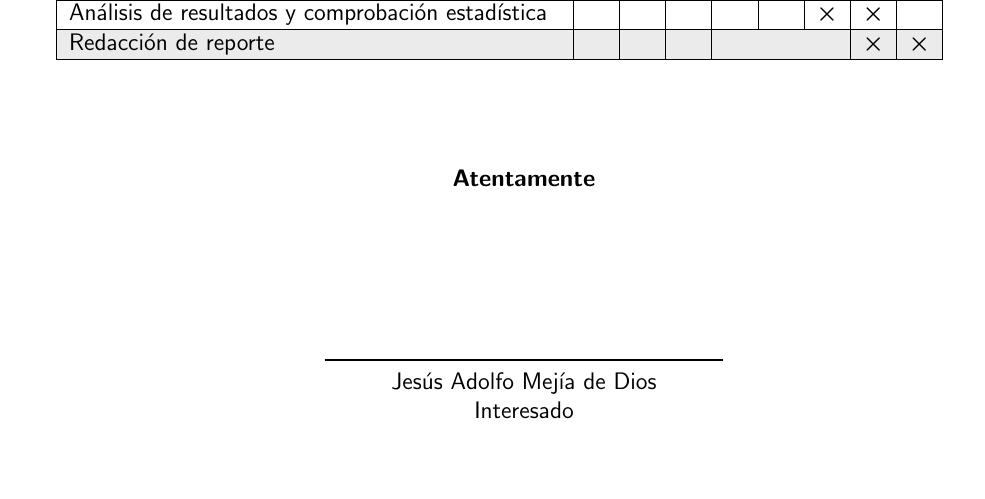
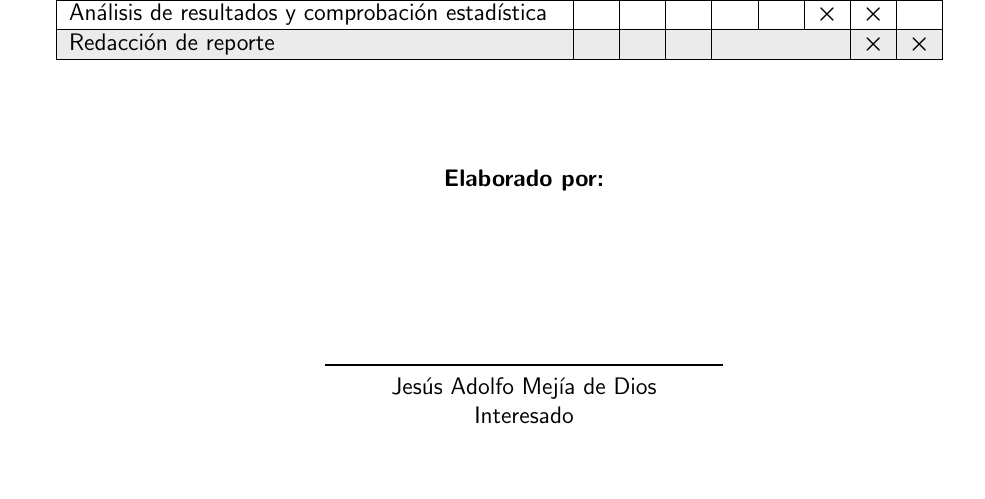
Before and after one commit to jmejia8/plan-trabajo-cidetec, a LaTeX document (main.tex): part of page 2 of 2, cut so that both start at the same text. Compiled offline with pdfLaTeX.

Commit message:
Formateo de tabla

```diff
--- a/main.tex
+++ b/main.tex
@@ -75,29 +75,29 @@ Revisión bibliográfica de la problemática a resolver
 & \tache  & \tache & \tache & \tache  & \tache & \tache & \tache & \tache \\ \hline
 %%%%%%%%%%%%%%%%%%%%%%%%%%%%%%%%%%%%%%%%%%%%%%%%%%%%%%%%%%%%%%%%%%%%%%
 Exponer Algoritmo ECA
-& \tache  &        &        &         &        &        &        & \\ \hline
+& \tache  &        &        &         &        &        &        &        \\ \hline
 %%%%%%%%%%%%%%%%%%%%%%%%%%%%%%%%%%%%%%%%%%%%%%%%%%%%%%%%%%%%%%%%%%%%%%
 Familiarizarme con problemas representativos
-&         & \tache & \tache  & & & & & \\ \hline
+&         & \tache & \tache  &        &        &        &        &        \\ \hline
 %%%%%%%%%%%%%%%%%%%%%%%%%%%%%%%%%%%%%%%%%%%%%%%%%%%%%%%%%%%%%%%%%%%%%%
 Ajustar ECA para resolver dichos problemas
-&          & \tache & \tache &           & & & & \\ \hline
+&          & \tache & \tache &        &        &        &        &        \\ \hline
 %%%%%%%%%%%%%%%%%%%%%%%%%%%%%%%%%%%%%%%%%%%%%%%%%%%%%%%%%%%%%%%%%%%%%%
 Diseño de experimentos
-&&&          & \tache & \tache  &          & & \\ \hline
+&          &        &        & \tache & \tache &        &        &        \\ \hline
 %%%%%%%%%%%%%%%%%%%%%%%%%%%%%%%%%%%%%%%%%%%%%%%%%%%%%%%%%%%%%%%%%%%%%%
 Análisis de resultados y comprobación estadística
-&&&&          &          & \tache & \tache &  \\ \hline
+&          &        &        &        &        & \tache & \tache &        \\ \hline
 %%%%%%%%%%%%%%%%%%%%%%%%%%%%%%%%%%%%%%%%%%%%%%%%%%%%%%%%%%%%%%%%%%%%%%
 Redacción de reporte
-&&&&&          &          & \tache & \tache \\ \hline
+&          &        &        &        &        &        & \tache & \tache \\ \hline
 %%%%%%%%%%%%%%%%%%%%%%%%%%%%%%%%%%%%%%%%%%%%%%%%%%%%%%%%%%%%%%%%%%%%%%
 \end{tabular}
 \end{center}
 
 \vspace{1cm}
 \begin{center}
-	\textbf{Atentamente}
+	\textbf{Elaborado por:}
 	\\[3cm]
 	\begin{minipage}{.4\textwidth}
 		\centering
```
